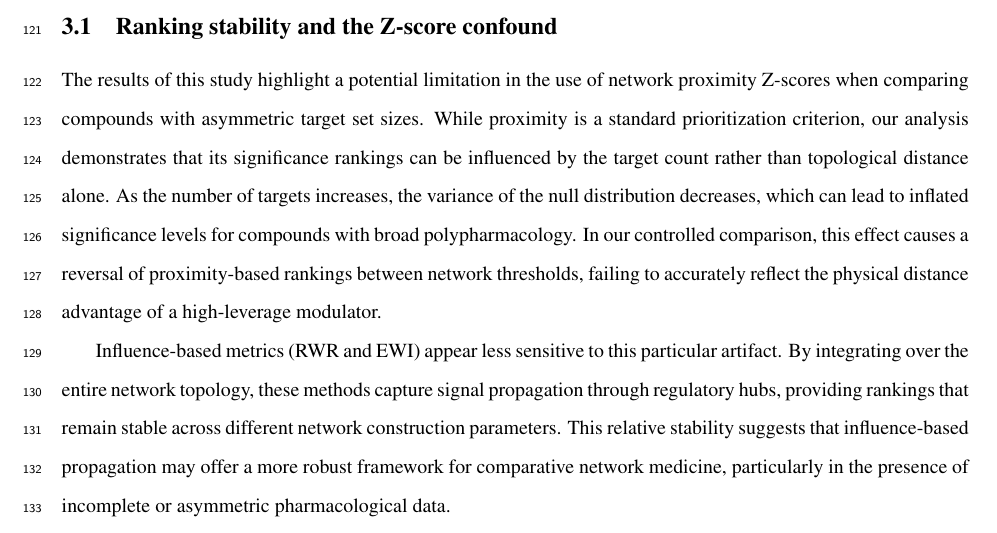
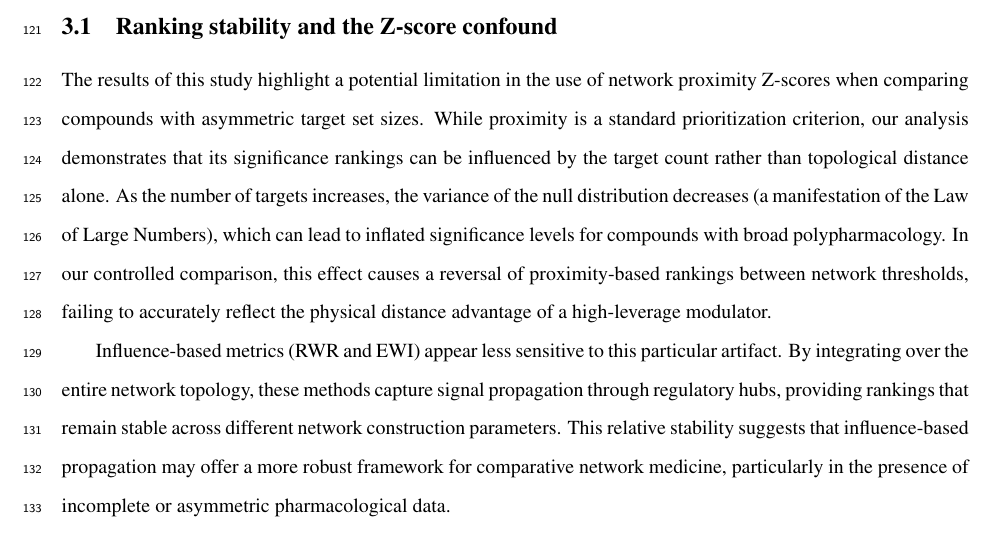
Before and after one commit to antonybevan/h-perforatum-network-tox, a LaTeX document (manuscript/main_anonymous.tex, which reads manuscript/sections/discussion.tex): part of page 5 of 29, cut so that both start at the same text. Compiled offline with pdfLaTeX.

Commit message:
docs: Final narrative cohesion polish and Law of Large Numbers terminology sync

```diff
--- a/manuscript/sections/discussion.tex
+++ b/manuscript/sections/discussion.tex
@@ -2,7 +2,7 @@
 
 \subsection{Ranking stability and the Z-score confound}
 
-The results of this study highlight a potential limitation in the use of network proximity Z-scores when comparing compounds with asymmetric target set sizes. While proximity is a standard prioritization criterion, our analysis demonstrates that its significance rankings can be influenced by the target count rather than topological distance alone. As the number of targets increases, the variance of the null distribution decreases, which can lead to inflated significance levels for compounds with broad polypharmacology. In our controlled comparison, this effect causes a reversal of proximity-based rankings between network thresholds, failing to accurately reflect the physical distance advantage of a high-leverage modulator.
+The results of this study highlight a potential limitation in the use of network proximity Z-scores when comparing compounds with asymmetric target set sizes. While proximity is a standard prioritization criterion, our analysis demonstrates that its significance rankings can be influenced by the target count rather than topological distance alone. As the number of targets increases, the variance of the null distribution decreases (a manifestation of the Law of Large Numbers), which can lead to inflated significance levels for compounds with broad polypharmacology. In our controlled comparison, this effect causes a reversal of proximity-based rankings between network thresholds, failing to accurately reflect the physical distance advantage of a high-leverage modulator.
 
 Influence-based metrics (RWR and EWI) appear less sensitive to this particular artifact. By integrating over the entire network topology, these methods capture signal propagation through regulatory hubs, providing rankings that remain stable across different network construction parameters. This relative stability suggests that influence-based propagation may offer a more robust framework for comparative network medicine, particularly in the presence of incomplete or asymmetric pharmacological data.
 
```
Also changed, not shown: manuscript/main.pdf, manuscript/main_anonymous.pdf.
